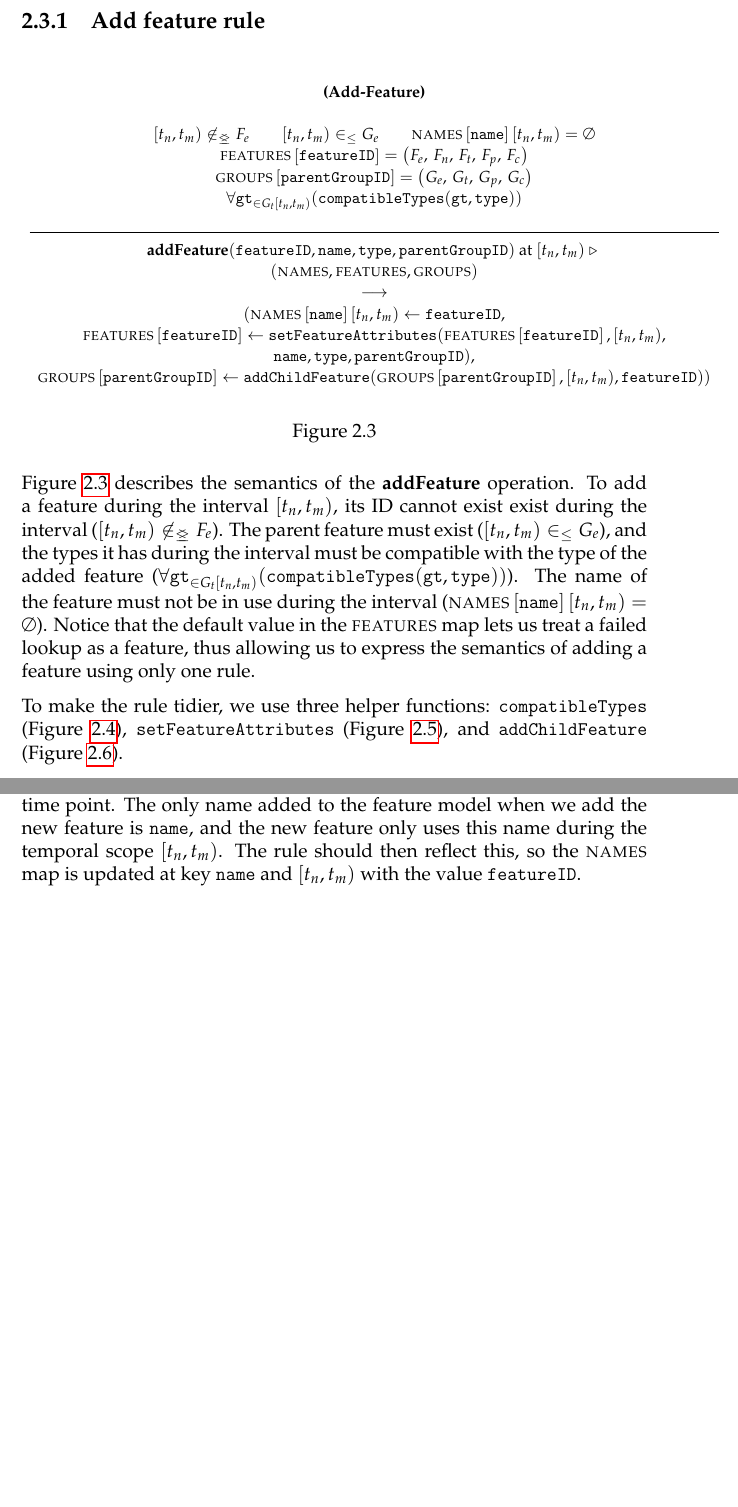
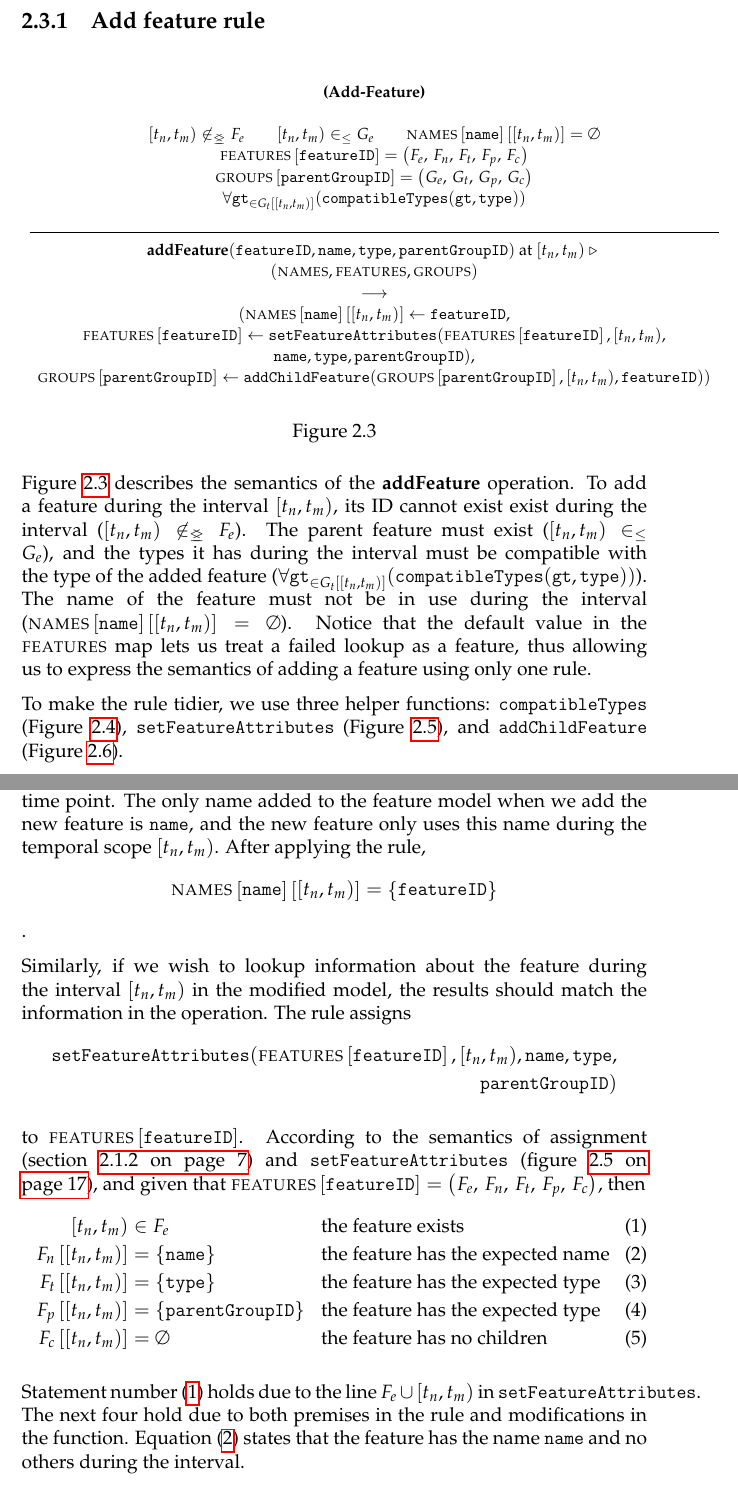
Before and after one commit to idamotz/Master, a LaTeX thesis (master/thesis/src/thesis.tex, which reads master/thesis/src/definitions-and-semantics/main.tex, master/thesis/src/definitions-and-semantics/sos-rules.tex, master/thesis/src/preamble.tex): two parts of pages 26 and 42 of 47 before the commit and two parts of pages 26 and 42 of 48 after it, joined at a grey line, cut so that both start at the same text, the shorter picture padded with empty space. The pictures show the PDF file master/thesis/thesis.pdf that the author committed with the source.

Commit message:
Begin correctness of model modification for add feature, clean up lookup for intervals

```diff
--- a/master/thesis/src/definitions-and-semantics/main.tex
+++ b/master/thesis/src/definitions-and-semantics/main.tex
@@ -7,5 +7,3 @@
 \input{definitions-and-semantics/scope}
 
 \input{definitions-and-semantics/sos-rules}
-
-\input{definitions-and-semantics/proofs}
--- a/master/thesis/src/definitions-and-semantics/sos-rules.tex
+++ b/master/thesis/src/definitions-and-semantics/sos-rules.tex
@@ -28,16 +28,16 @@ $$\sossize\begin{array}{c}
       {\\
         \interval{t_n}{t_m} \not \innr F_e \qquad
         \interval{t_n}{t_m} \inn G_e \qquad
-        \lookup{\names{}}{\var{name}}\interval{t_n}{t_m} = \emptyset \\
+        \lookup{\lookup{\names{}}{\var{name}}}{\interval{t_n}{t_m}} = \emptyset \\
         \lookup{\features{}}{\var{featureID}} = \feature \\
         \lookup{\groups{}}{\var{parentGroupID}} = \group\\
-        \forall \var{gt}_{\in G_t\interval{t_n}{t_m}} (\var{compatibleTypes}(\var{gt}, \var{type})) \\
+        \forall \var{gt}_{\in \lookup{G_t}{\interval{t_n}{t_m}}} (\var{compatibleTypes}(\var{gt}, \var{type})) \\
       }
       {
         \textbf{addFeature}(\var{featureID}, \var{name}, \var{type}, \var{parentGroupID})\text{ at }\interval{t_n}{t_m} \shove \\
          (\names{}, \features{}, \groups{})\\
         \transition\\
-        (\lookup{\names{}}{\var{name}}\interval{t_n}{t_m} \assign \var{featureID},  \\
+        (\lookup{\lookup{\names{}}{\var{name}}}{\interval{t_n}{t_m}} \assign \var{featureID},  \\
         {\lookup{\features{}}{\var{featureID}}} \assign
         \var{setFeatureAttributes}(\lookup{\features{}}{\var{featureID}},
         \interval{t_n}{t_m}, \\
@@ -51,7 +51,7 @@ $$\sossize\begin{array}{c}
 
 Figure \ref{rule:add-feature}  describes the semantics of the \textbf{addFeature} operation.
 To add a feature during the interval $\interval{t_n}{t_m}$, its ID cannot exist exist during the interval ($\interval{t_n}{t_m} \not \innr F_e$). The parent feature must exist ($\interval{t_n}{t_m} \inn G_e$), and the types it has during the interval must be compatible with the type of the
-added feature ($\forall \var{gt}_{\in G_t\interval{t_n}{t_m}} (\var{compatibleTypes}(\var{gt}, \var{type}))$). The name of the feature must not be in use during the interval ($\lookup{\names{}}{\var{name}}\interval{t_n}{t_m} = \emptyset$). Notice that the default value in the $\features{}$ map lets us treat a failed lookup as a feature, thus allowing us to express the semantics of adding a feature using only one rule.
+added feature ($\forall \var{gt}_{\in \lookup{G_t}{\interval{t_n}{t_m}}} (\var{compatibleTypes}(\var{gt}, \var{type}))$). The name of the feature must not be in use during the interval ($\lookup{\lookup{\names{}}{\var{name}}}{\interval{t_n}{t_m}} = \emptyset$). Notice that the default value in the $\features{}$ map lets us treat a failed lookup as a feature, thus allowing us to express the semantics of adding a feature using only one rule.
 
 To make the rule tidier, we use three helper functions: $\var{compatibleTypes}$ (Figure \ref{fun:compatible-types}), $\var{setFeatureAttributes}$ (Figure \ref{fun:set-feature-attributes}), and $\var{addChildFeature}$ (Figure \ref{fun:add-child-feature}).
 
@@ -69,25 +69,25 @@ compatibleTypes(_, _) = True
 setFeatureAttributes|$(\feature$|, |$\interval{t_{start}}{t_{end}}$|, name, type
                     , parentGroupID|$)$|
   = |$($| |$F_e \cup \interval{t_{start}}{t_{end}}$|
-    , |$F_n \interval{t_{start}}{t_{end}}$| |$\assign$| name
-    , |$F_t \interval{t_{start}}{t_{end}}$| |$\assign$| type
-    , |$F_p \interval{t_{start}}{t_{end}}$| |$\assign$| parentGroupID
+    , |$\lookup{F_n}{\interval{t_{start}}{t_{end}}}$| |$\assign$| name
+    , |$\lookup{F_t}{\interval{t_{start}}{t_{end}}}$| |$\assign$| type
+    , |$\lookup{F_p}{\interval{t_{start}}{t_{end}}}$| |$\assign$| parentGroupID
     , |$F_c \ )$|
-     \end{minted}
+   \end{minted}
   \caption{\label{fun:set-feature-attributes}}
 \end{figure}
 
 \begin{figure}
   \begin{minted}[escapeinside=||]{text}
 addChildFeature|$(\group, \interval{t_{start}}{t_{end}}, \var{fid})$|
-  = |$\left(G_e, G_t, G_p , G_c \interval{t_{start}}{t_{end}} \addassign \var{fid}\right)$|
+  = |$\left(G_e, G_t, G_p , \lookup{G_c}{\interval{t_{start}}{t_{end}}} \addassign \var{fid}\right)$|
   \end{minted}
   \caption{\label{fun:add-child-feature}}
 \end{figure}
 
 \subsection{Add group rule}
 \label{sub:add-group-rule}
-The rule in figure \ref{rule:add-group} describes the conditions which must be in place to add a (pre-existing or fresh) group to the FMEP during an interval $\interval{t_n}{t_m}$. The group must not already exist in the plan during the interval $\interval{t_n}{t_m} \notinnr G_e$, and the parent feature must exist for the duration of the interval $\interval{t_n}{t_m} \inn F_e$. The group ID is added to the parent feature's map of child groups with the interval as key, and the attributes specified are added to the group entry in the $\groups$ map.
+The rule in figure \ref{rule:add-group} describes the conditions which must be in place to add a (pre-existing or fresh) group to the FMEP during an interval ($\interval{t_n}{t_m}$). The group must not already exist in the plan during the interval ($\interval{t_n}{t_m} \notinnr G_e$), and the parent feature must exist for the duration of the interval ($\interval{t_n}{t_m} \inn F_e$). The group ID is added to the parent feature's map of child groups with the interval as key, and the attributes specified are added to the group entry in the $\groups$ map.
 
 \begin{figure}
     \renewcommand{\arraystretch}{1.1}
@@ -116,8 +116,8 @@ The rule in figure \ref{rule:add-group} describes the conditions which must be i
 setGroupAttributes|$\big(\group, \, \interval{t_{start}}{t_{end}}, \, \var{type}$|
                   |$, \var{parentFeatureID}\big)$|
   = |$($| |$G_e \cup \interval{t_{start}}{t_{end}}$|
-    , |$G_t \interval{t_{start}}{t_{end}}$| |$\assign$| type
-    , |$G_p \interval{t_{start}}{t_{end}}$| |$\assign$| parentFeatureID
+    , |$\lookup{G_t}{\interval{t_{start}}{t_{end}}}$| |$\assign$| type
+    , |$\lookup{G_p}{\interval{t_{start}}{t_{end}}}$| |$\assign$| parentFeatureID
     , |$G_c )$|
      \end{minted}
   \caption{\label{fun:set-group-attributes}}
@@ -126,13 +126,13 @@ setGroupAttributes|$\big(\group, \, \interval{t_{start}}{t_{end}}, \, \var{type}
 \begin{figure}
   \begin{minted}[escapeinside=||]{text}
 addChildGroup|$\left(\feature, \,\interval{t_{start}}{t_{end}}, \, \var{gid}\right)$|
-  = |$\left(F_e,\, F_n,\, F_t,\, F_p,\, F_c \interval{t_{start}}{t_{end}} \addassign \var{gid}\right)$|
+  = |$\left(F_e,\, F_n,\, F_t,\, F_p,\, \lookup{F_c}{\interval{t_{start}}{t_{end}}} \addassign \var{gid}\right)$|
   \end{minted}
   \caption{\label{fun:add-child-group}}
 \end{figure}
 
 \subsection{Remove feature rule}
-Figure \ref{rule:remove-feature} shows the semantics of removing a feature with ID $\var{featureID}$ at time $t_n$. We find the time point when the feature was to be removed in the original plan by looking up the interval containing $t_n$ in the feature's $\map{existence}$ set $\interval{t_{e_1}}{t_{e_2}}$. The interval in which the new plan is different from the original is then $\interval{t_n}{t_{e_2}}$. We verify that the feature does not have any child groups during the affected interval ($F_c \interval{t_{n}}{t_{e_2}} = \emptyset$). We furthermore check that the feature has only a single name, type, and parent during the interval. This means that the original plan did not change the feature's name, type, or parent during this time. If these conditions all hold, we update the temporal feature model by clamping all the relevant intervals to $t_n$, i.e. shortening them to end at $t_n$.
+Figure \ref{rule:remove-feature} shows the semantics of removing a feature with ID $\var{featureID}$ at time $t_n$. We find the time point when the feature was to be removed in the original plan by looking up the interval containing $t_n$ in the feature's $\map{existence}$ set $\interval{t_{e_1}}{t_{e_2}}$. The interval in which the new plan is different from the original is then $\interval{t_n}{t_{e_2}}$. We verify that the feature does not have any child groups during the affected interval ($\lookup{F_c}{\interval{t_{n}}{t_{e_2}}} = \emptyset$). We furthermore check that the feature has only a single name, type, and parent during the interval. This means that the original plan did not change the feature's name, type, or parent during this time. If these conditions all hold, we update the temporal feature model by clamping all the relevant intervals to $t_n$, i.e. shortening them to end at $t_n$.
 
 \begin{figure}
     \renewcommand{\arraystretch}{1.1}
@@ -140,10 +140,10 @@ Figure \ref{rule:remove-feature} shows the semantics of removing a feature with
       \ntyperule{Remove-Feature}
       {\\
         \containing{F_e}{t_n} = \set{\interval{t_{e_1}}{t_{e_2}}} \qquad
-        F_c \interval{t_{n}}{t_{e_2}} = \emptyset \\
-        F_n \interval{t_n}{t_{e_2}} = \set{\var{name}} \qquad
-        F_t \interval{t_n}{t_{e_2}} = \set{\var{type}} \qquad
-        F_p \interval{t_n}{t_{e_2}} = \set{\var{parentGoupID}} \\
+        \lookup{F_c}{\interval{t_{n}}{t_{e_2}}} = \emptyset \\
+        \lookup{F_n}{\interval{t_n}{t_{e_2}}} = \set{\var{name}} \qquad
+        \lookup{F_t}{\interval{t_n}{t_{e_2}}} = \set{\var{type}} \qquad
+        \lookup{F_p}{\interval{t_n}{t_{e_2}}} = \set{\var{parentGoupID}} \\
         \lookup{\features{}}{\var{featureID}} = \feature \\
         \lookup{\groups{}}{\var{parentGroupID}} = \group
       }
@@ -254,9 +254,9 @@ We use the $\var{clampInterval}$ (figure \vref{fun:clamp-interval}), $\var{clamp
       \ntyperule{Remove-Group}
       {\\
         \containing{G_e}{t_n} = \set{\interval{t_{e_1}}{t_{e_2}}} \qquad
-        G_c \interval{t_{n}}{t_{e_2}} = \emptyset \\
-        G_t \interval{t_n}{t_{e_2}} = \set{\var{type}} \qquad
-        G_p \interval{t_n}{t_{e_2}} = \set{\var{parentFeatureID}} \\
+        \lookup{G_c}{\interval{t_{n}}{t_{e_2}}} = \emptyset \\
+        \lookup{G_t}{\interval{t_n}{t_{e_2}}} = \set{\var{type}} \qquad
+        \lookup{G_p}{\interval{t_n}{t_{e_2}}} = \set{\var{parentFeatureID}} \\
         \lookup{\groups{}}{\var{groupID}} = \group \\
         \lookup{\features{}}{\var{parentFeatureID}} = \feature
       }
@@ -322,8 +322,8 @@ See figure \vref{rule:move-feature} for the semantics of the \textbf{moveFeature
       {\\
         \neg \var{createsCycle} \qquad
         \containing{F_p}{t_n} = \set{\interval{t_{p_1}}{t_{p_2}}} \qquad
-        F_p \interval{t_n}{t_{p_2}} = \set{\var{oldParentID}} \\
-        \forall \var{gt}_{\in G_t\interval{t_n}{t_m}} (\var{compatibleTypes}(\var{gt}, \var{type})) \\
+        \lookup{F_p}{\interval{t_n}{t_{p_2}}} = \set{\var{oldParentID}} \\
+        \forall \var{gt}_{\in \lookup{G_t}{\interval{t_n}{t_m}}} (\var{compatibleTypes}(\var{gt}, \var{type})) \\
         \lookup{\features{}}{\var{featureID}} = \feature \\
         \lookup{\groups{}}{\var{newParentID}} = \group
       }
@@ -333,7 +333,7 @@ See figure \vref{rule:move-feature} for the semantics of the \textbf{moveFeature
         \transition \\
         \big(\names,\\
         \lookup{\features{}}{\var{featureID}} \assign \left( F_e,\, F_n,\, F_t,\,
-        \var{clampInterval}(F_p, t_n)\interval{t_n}{t_{p_2}} \assign \var{newParentID},\, F_c \right), \\
+        \lookup{\var{clampInterval}(F_p, t_n)}{\interval{t_n}{t_{p_2}}} \assign \var{newParentID},\, F_c \right), \\
         \lookup{\big(\lookup{\groups{}}{\var{newParentID}} \\
         \assign \var{addChildFeature}(\lookup{\groups{}}{\var{newParentID}}, \interval{t_n}{t_{p_2}}, \var{featureID})\big)}{\var{oldParentID}} \\
         \assign
@@ -353,7 +353,7 @@ See figure \vref{rule:move-group} for the semantics of the \textbf{moveGroup} op
       {\\
         \neg \var{createsCycle} \qquad
         \containing{G_p}{t_n} = \set{\interval{t_{p_1}}{t_{p_2}}} \qquad
-        G_p \interval{t_n}{t_{p_2}} = \set{\var{oldParentID}} \\
+        \lookup{G_p}{\interval{t_n}{t_{p_2}}} = \set{\var{oldParentID}} \\
         \lookup{\groups{}}{\var{groupID}} = \group \\
         \lookup{\features{}}{\var{newParentID}} = \feature
       }
@@ -367,7 +367,7 @@ See figure \vref{rule:move-group} for the semantics of the \textbf{moveGroup} op
         \assign
       \var{removeGroupAt}\left(\lookup{\features{}}{\var{oldParentID}}, \var{groupID}, t_n\right), \\
         \lookup{\groups{}}{\var{groupID}} \assign \left( G_e,\, G_n,\, G_t,\,
-        \var{clampInterval}(G_p, t_n)\interval{t_n}{t_{p_2}} \assign \var{newParentID},\, G_c \right)}
+        \lookup{\var{clampInterval}(G_p, t_n)}{\interval{t_n}{t_{p_2}}} \assign \var{newParentID},\, G_c \right)}
     \end{array}$$
   \caption{\label{rule:move-group}}
 \end{figure}
@@ -402,7 +402,7 @@ The rule in figure \vref{rule:change-feature-varation-type} shows the semantics
         \transition \\
         (\names{}, \\
         \lookup{\features{}}{\var{featureID}} \assign \left( F_e,\, F_n,\,
-        \var{clampInterval}(F_t, t_n)\interval{t_n}{t_{t_2}} \assign \var{type},\, F_p,\, F_c \right),
+        \lookup{\var{clampInterval}(F_t, t_n)}{\interval{t_n}{t_{t_2}}} \assign \var{type},\, F_p,\, F_c \right),
         \\ \groups{})
       }
     \end{array}$$
@@ -411,8 +411,8 @@ The rule in figure \vref{rule:change-feature-varation-type} shows the semantics
 
 \begin{figure}
   \begin{minted}[escapeinside=||]{text}
-getTypes|$\left(\group, \, \interval{t_n}{t_m} \right) = G_t \interval{t_n}{t_m}$|
-getTypes|$\left(\feature, \, \interval{t_n}{t_m} \right) = G_t \interval{t_n}{t_m}$|
+getTypes|$\left(\group, \, \interval{t_n}{t_m} \right) = \lookup{G_t}{\interval{t_n}{t_m}}$|
+getTypes|$\left(\feature, \, \interval{t_n}{t_m} \right) = \lookup{G_t}{\interval{t_n}{t_m}}$|
   \end{minted}
   \caption{\label{get-types}}
 \end{figure}
@@ -430,7 +430,7 @@ The rule in figure \vref{rule:change-group-varation-type} is similar to the \tex
         \\
         \\
         \qqquad \qqquad \forall \interval{t_{c_1}}{t_{c_2}} \in \overlapping{G_c}{t_n}{t_{t_2}}\hfill\\ % for all parent intervals overlapping the temporal scope
-        \qqquad \qqquad\forall c \in \, \bigcup G_c \interval{t_{c_1}}{t_{c_2}}\hfill\\ % for all child features in the child interval
+        \qqquad \qqquad\forall c \in \, \bigcup \lookup{G_c}{\interval{t_{c_1}}{t_{c_2}}}\hfill\\ % for all child features in the child interval
         \qqquad \qqquad\forall t \in \, \var{getTypes}\left(\lookup{\features}{c}, \clamp{\interval{t_{c_1}}{t_{c_2}}}{t_n}{t_{t_2}}\right)\hfill \\ % for all the types of the child features during the temporal scope
         \qqquad \qqquad \quad \big(\var{compatibleTypes}(\var{type}, t)\big)\hfill\\
          \\
@@ -442,7 +442,7 @@ The rule in figure \vref{rule:change-group-varation-type} is similar to the \tex
         (\names{}, \features{}, \groups{}) \\
         \transition \\
         (\names{}, \features{}, \\
-        \lookup{\groups{}}{\var{groupID}} \assign \left( G_e,\, \var{clampInterval}(G_t, t_n) \interval{t_n}{t_{t_2}} \assign \var{type},\, G_p,\, G_c \right))
+        \lookup{\groups{}}{\var{groupID}} \assign \left( G_e,\, \lookup{\var{clampInterval}(G_t, t_n)}{\interval{t_n}{t_{t_2}}} \assign \var{type},\, G_p,\, G_c \right))
       }
     \end{array}$$
   \caption{\label{rule:change-group-varation-type}}
@@ -460,15 +460,15 @@ The semantics of changing the name of a feature are shown in the \rulefont{Chang
       {\\
         \lookup{F_n}{t_n} = \set{\var{oldName}} \qquad
         \containing{F_n}{t_n} = \set{\interval{t_{n_1}}{t_{n_2}}} \\
-        \lookup{\names{}}{\var{name}}\interval{t_n}{t_{n_2}} = \emptyset \\
+        \lookup{\lookup{\names{}}{\var{name}}}{\interval{t_n}{t_{n_2}}} = \emptyset \\
         \lookup{\features{}}{\var{featureID}} = \feature
       }
       {
         \textbf{changeFeatureName}\left( \var{featureID}, \var{name}\right) \text{ at } t_n \shove \\
         (\names{}, \features{}, \groups{}) \\
         \transition \\
-        (\lookup{\left(\lookup{\names{}}{\var{name}}\interval{t_n}{t_{n_2}} \assign \var{featureID}\right)}{\var{oldName}} \assign \var{clampInterval}(\lookup{\names}{\var{oldName}}, t_n), \\
-        \lookup{\features{}}{\var{featureID}} \assign \left( F_e,\, \var{clampInterval}(F_n, t_n)\interval{t_n}{t_{n_2}} \assign \var{name},\, F_t,\, F_p,\, F_c \right), \\
+        (\lookup{\left(\lookup{\lookup{\names{}}{\var{name}}}{\interval{t_n}{t_{n_2}}} \assign \var{featureID}\right)}{\var{oldName}} \assign \var{clampInterval}(\lookup{\names}{\var{oldName}}, t_n), \\
+        \lookup{\features{}}{\var{featureID}} \assign \left( F_e,\, \lookup{\var{clampInterval}(F_n, t_n)}{\interval{t_n}{t_{n_2}}} \assign \var{name},\, F_t,\, F_p,\, F_c \right), \\
         \groups{})
       }
     \end{array}$$
--- a/master/thesis/src/preamble.tex
+++ b/master/thesis/src/preamble.tex
@@ -89,7 +89,7 @@
 \newcommand{\containing}[2]{{\lookup{#1}{#2}}_{\leq}}
 \newcommand{\containingvalue}[3]{{\lookup{#1}{#2}^{#3}_{\leq}}}
 
-\newcommand{\overlapping}[3]{#1 {\interval{#2}{#3}}_{\leq\!\!\!\!\geq}}
+\newcommand{\overlapping}[3]{\lookup{#1}{\interval{#2}{#3}}_{\leq\!\!\!\!\geq}}
 
 %%------------------------------------------------------------------------
 %% SOS rules
--- a/master/thesis/src/soundness/main.tex
+++ b/master/thesis/src/soundness/main.tex
@@ -102,7 +102,27 @@ We conclude that the \rulefont{Add-Feature} rule preserves well-formedness for t
 
 \paragraph{Correctness of model modification}
 
-The operation's intent is to add the feature with ID \var{featureID} to the temporal feature model during the interval $\interval{t_n}{t_m}$. We argue that the SOS rule does exactly that. The $\names{}$ map is meant to give complete information about which names are used in the feature model, and which feature each name belongs to at any time point. The only name added to the feature model when we add the new feature is \var{name}, and the new feature only uses this name during the temporal scope $\interval{t_n}{t_m}$. The rule should then reflect this, so the $\names{}$ map is updated at key \var{name} and $\interval{t_n}{t_m}$ with the value $\var{featureID}$.
+The operation is intended to add the feature with ID \var{featureID} to the temporal feature model during the interval $\interval{t_n}{t_m}$. We argue that the SOS rule does exactly that. The $\names{}$ map is meant to give complete information about which names are used in the feature model, and which feature each name belongs to at any time point. The only name added to the feature model when we add the new feature is \var{name}, and the new feature only uses this name during the temporal scope $\interval{t_n}{t_m}$. After applying the rule,
+$$\lookup{\lookup{\names}{\var{name}}}{\interval{t_n}{t_m}} = \set{\var{featureID}}$$.
+
+Similarly, if we wish to lookup information about the feature during the interval $\interval{t_n}{t_m}$ in the modified model, the results should match the information in the operation. The rule assigns
+\begin{equation*}
+   \begin{split}
+   \var{setFeatureAttributes}(\lookup{\features{}}{\var{featureID}}, \interval{t_n}{t_m}, \var{name}, \var{type}, \\
+   \var{parentGroupID})
+   \end{split}
+\end{equation*}
+
+to $\lookup{\features}{\var{featureID}}$. According to the semantics of assignment (section \vref{sub:maps}) and $\var{setFeatureAttributes}$ (figure \vref{fun:set-feature-attributes}), and given that $\lookup{\features}{\var{featureID}} = \feature$, then
+\begin{align}
+   \interval{t_n}{t_m} &\in F_e \tag{1} \label{add-feature1} && \text{the feature exists}\\
+   \lookup{F_n}{\interval{t_n}{t_m}} &= \set{\var{name}} \tag{2} \label{add-feature2} && \text{the feature has the expected name}\\
+   \lookup{F_t}{\interval{t_n}{t_m}} &= \set{\var{type}} \tag{3} \label{add-feature3} && \text{the feature has the expected type} \\
+   \lookup{F_p}{\interval{t_n}{t_m}} &= \set{\var{parentGroupID}} \tag{4} \label{add-feature4} && \text{the feature has the expected type} \\
+   \lookup{F_c}{\interval{t_n}{t_m}} &= \emptyset \tag{5} \label{add-feature5} && \text{the feature has no children}
+\end{align}
+
+Statement number (\ref{add-feature1}) holds due to the line $F_e \cup \interval{t_n}{t_m}$ in $\var{setFeatureAttributes}$. The next four hold due to both premises in the rule and modifications in the function. Equation (\ref{add-feature2}) states that the feature has the name $\var{name}$ and no others during the interval.
 
 \section{Soundness for the Add group rule}
 \label{sec:soundness-for-the-add-group-rule}
```
Also changed, not shown: master/thesis/src/definitions-and-semantics/proofs.tex (deleted), master/thesis/thesis.pdf, master/thesis/src/definitions-and-semantics/sos-rules.tex (6 more changed lines).
